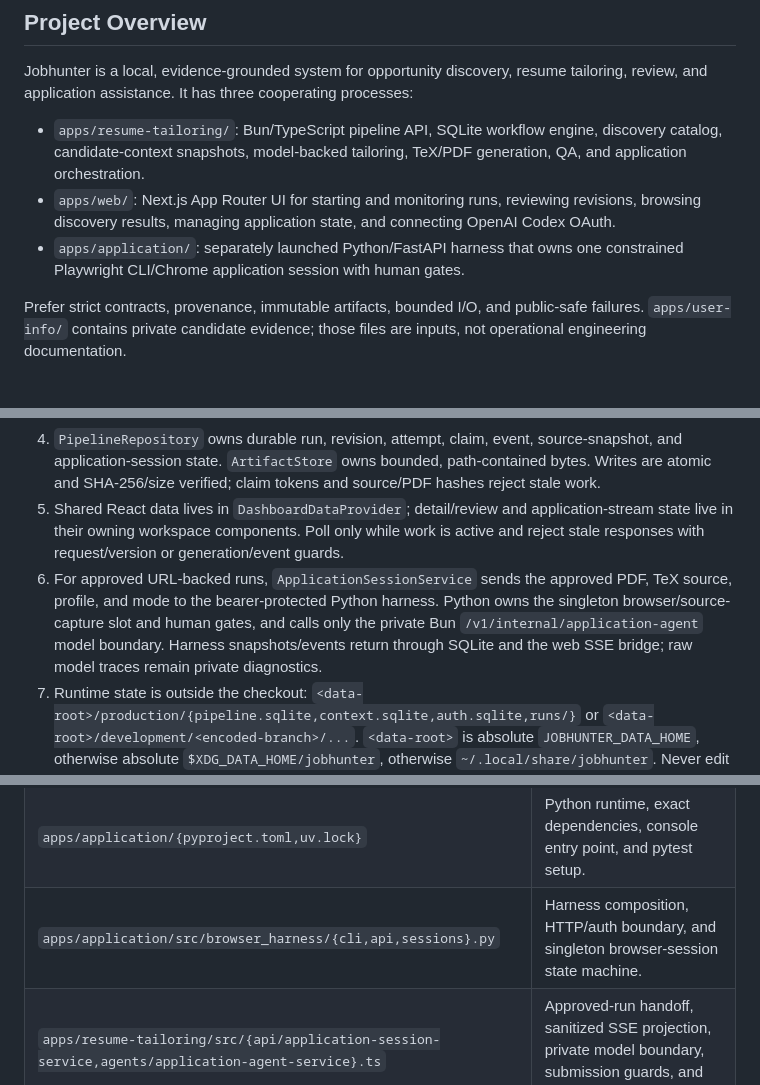
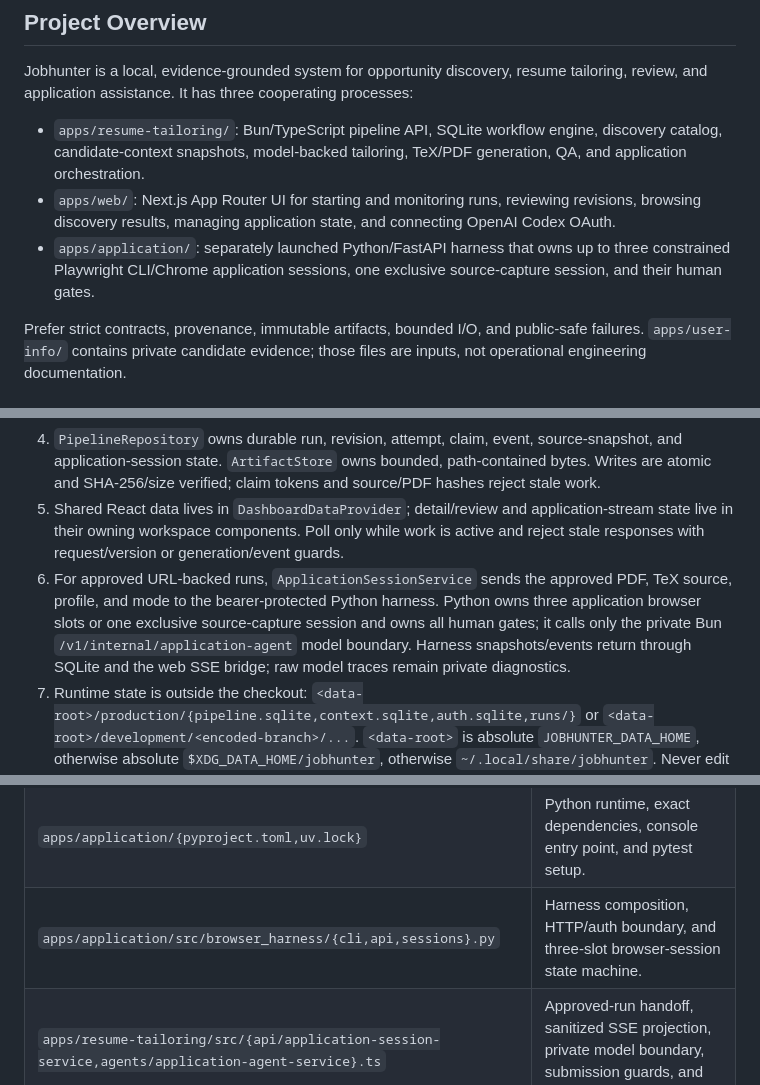
Before and after one commit to lukexu-0/jobhunter, a Markdown page: AGENTS.md, 3 parts joined by grey strips. GitHub-like rendering.

Commit message:
Sanitized repository change

```diff
--- a/AGENTS.md
+++ b/AGENTS.md
@@ -6,7 +6,7 @@ Jobhunter is a local, evidence-grounded system for opportunity discovery, resume
 
 - `apps/resume-tailoring/`: Bun/TypeScript pipeline API, SQLite workflow engine, discovery catalog, candidate-context snapshots, model-backed tailoring, TeX/PDF generation, QA, and application orchestration.
 - `apps/web/`: Next.js App Router UI for starting and monitoring runs, reviewing revisions, browsing discovery results, managing application state, and connecting OpenAI Codex OAuth.
-- `apps/application/`: separately launched Python/FastAPI harness that owns one constrained Playwright CLI/Chrome application session with human gates.
+- `apps/application/`: separately launched Python/FastAPI harness that owns up to three constrained Playwright CLI/Chrome application sessions, one exclusive source-capture session, and their human gates.
 
 Prefer strict contracts, provenance, immutable artifacts, bounded I/O, and public-safe failures. `apps/user-info/` contains private candidate evidence; those files are inputs, not operational engineering documentation.
 
@@ -17,7 +17,7 @@ Prefer strict contracts, provenance, immutable artifacts, bounded I/O, and publi
 3. `WorkerScheduler` leases at most five SQLite claims. `PipelineStageProcessor` claim-fences `analyzing → tailoring/editing → compiling/repairing → deterministic_qa → visual_qa → review/approved`. Stages create new artifacts and guarded revisions; they do not mutate finalized output.
 4. `PipelineRepository` owns durable run, revision, attempt, claim, event, source-snapshot, and application-session state. `ArtifactStore` owns bounded, path-contained bytes. Writes are atomic and SHA-256/size verified; claim tokens and source/PDF hashes reject stale work.
 5. Shared React data lives in `DashboardDataProvider`; detail/review and application-stream state live in their owning workspace components. Poll only while work is active and reject stale responses with request/version or generation/event guards.
-6. For approved URL-backed runs, `ApplicationSessionService` sends the approved PDF, TeX source, profile, and mode to the bearer-protected Python harness. Python owns the singleton browser/source-capture slot and human gates, and calls only the private Bun `/v1/internal/application-agent` model boundary. Harness snapshots/events return through SQLite and the web SSE bridge; raw model traces remain private diagnostics.
+6. For approved URL-backed runs, `ApplicationSessionService` sends the approved PDF, TeX source, profile, and mode to the bearer-protected Python harness. Python owns three application browser slots or one exclusive source-capture session and owns all human gates; it calls only the private Bun `/v1/internal/application-agent` model boundary. Harness snapshots/events return through SQLite and the web SSE bridge; raw model traces remain private diagnostics.
 7. Runtime state is outside the checkout: `<data-root>/production/{pipeline.sqlite,context.sqlite,auth.sqlite,runs/}` or `<data-root>/development/<encoded-branch>/...`. `<data-root>` is absolute `JOBHUNTER_DATA_HOME`, otherwise absolute `$XDG_DATA_HOME/jobhunter`, otherwise `~/.local/share/jobhunter`. Never edit these stores directly.
 
 ## Key Directories
@@ -102,7 +102,7 @@ The workspace launcher never starts the Python harness. Keep development and sta
 | `apps/web/app/providers/dashboard-data-provider.tsx` | Shared React run, identity, and OAuth state owner. |
 | `apps/web/app/components/run-review-workspace.tsx` | Application SSE projection, action latches, and review state. |
 | `apps/application/{pyproject.toml,uv.lock}` | Python runtime, exact dependencies, console entry point, and pytest setup. |
-| `apps/application/src/browser_harness/{cli,api,sessions}.py` | Harness composition, HTTP/auth boundary, and singleton browser-session state machine. |
+| `apps/application/src/browser_harness/{cli,api,sessions}.py` | Harness composition, HTTP/auth boundary, and three-slot browser-session state machine. |
 | `apps/resume-tailoring/src/{api/application-session-service,agents/application-agent-service}.ts` | Approved-run handoff, sanitized SSE projection, private model boundary, submission guards, and diagnostic traces. |
 | `info/docs/apps/index.html` | Canonical workspace operations and links to pipeline, web, and harness documentation. |
 
```
